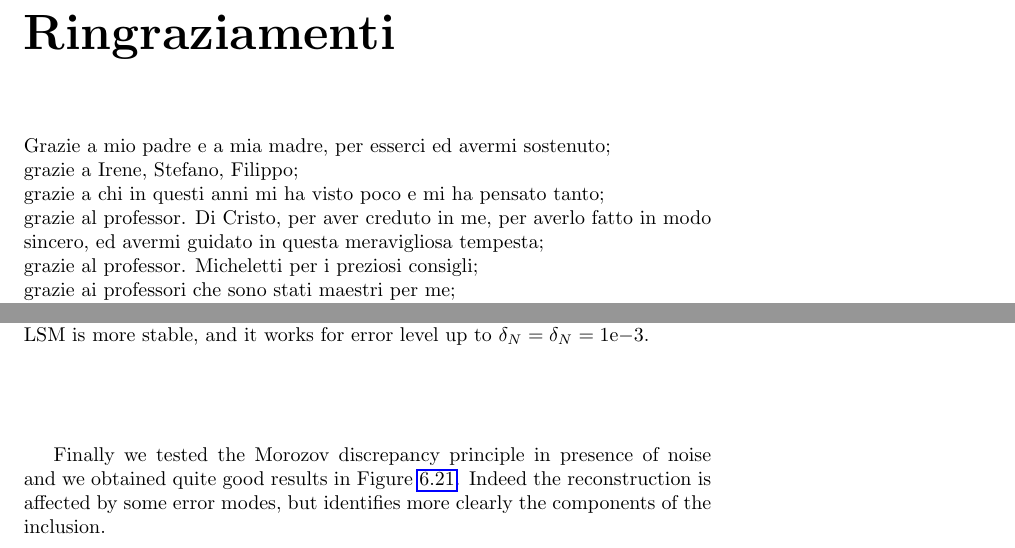
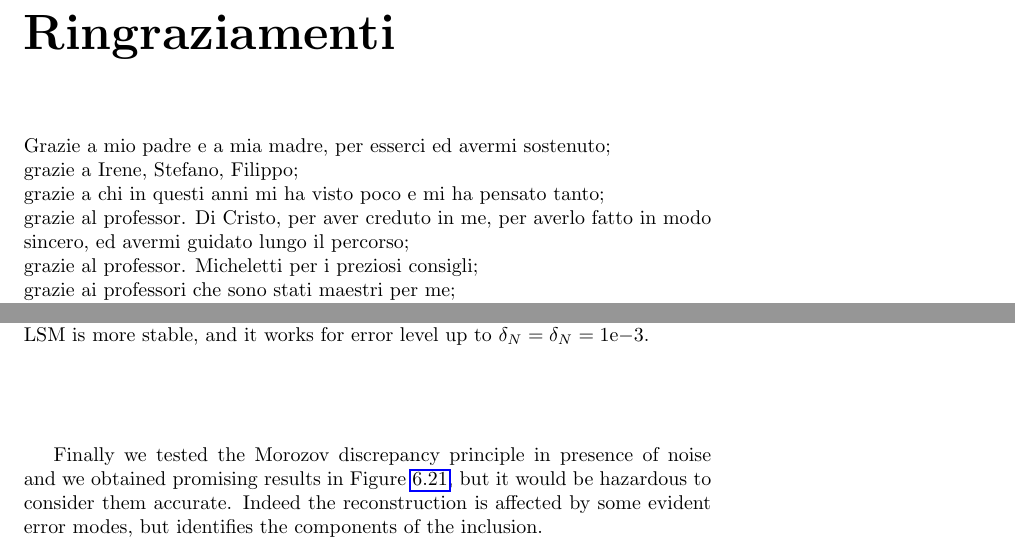
Before and after one commit to 10341074/thesis-inclusion, a LaTeX thesis (thesis.tex): two parts of pages 7 and 83 of 89, joined at a grey line, cut so that both start at the same text. Compiled offline with pdfLaTeX.

Commit message:
Sent by email (finished version)

```diff
--- a/thesis.tex
+++ b/thesis.tex
@@ -323,7 +323,7 @@ grazie a Irene, Stefano, Filippo;
 grazie a chi in questi anni mi ha visto poco e mi ha pensato tanto;
 
 grazie al professor. Di Cristo, per aver creduto in me, per averlo fatto in modo sincero,
-ed avermi guidato in questa meravigliosa tempesta;
+ed avermi guidato lungo il percorso;
 
 grazie al professor. Micheletti per i preziosi consigli;
 
@@ -4251,10 +4250,10 @@ the map $N_r$ with noise in \`{}o\'{}, without noise in \`{}x\'{}, respectively.
 % \end{figure}
 % \end{center}
 Finally we tested the Morozov discrepancy principle in presence of noise and
-we obtained quite good results in Figure
-\ref{fig:discrepancy_noise_three_ellipse}.
-Indeed the reconstruction is affected by some error modes, but identifies more
-clearly the components of the inclusion.
+we obtained promising results in Figure
+\ref{fig:discrepancy_noise_three_ellipse}, but it would be hazardous to consider them accurate.
+Indeed the reconstruction is affected by some evident error modes, but identifies
+the components of the inclusion.
 \begin{center}
 \begin{figure}
 {
```
Also changed, not shown: thesis.tex (3 more changed lines).
